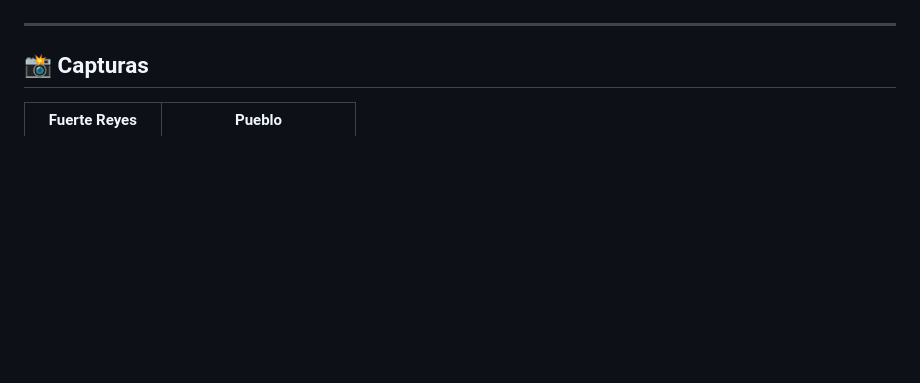
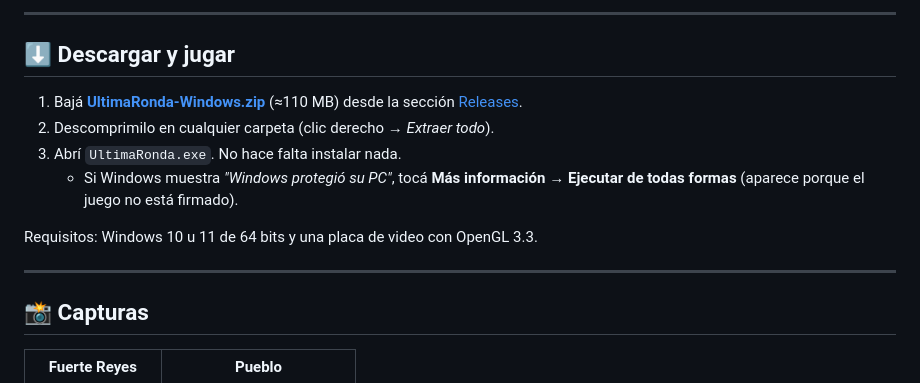
Before and after one commit to FrankDesarrollo/ultima-ronda, a Markdown page: README.md, the part around one of its changes. GitHub-like rendering; blank space fills up the shorter version.

Commit message:
README: sección para descargar el juego desde Releases

```diff
--- a/README.md
+++ b/README.md
@@ -18,4 +20,15 @@ Motor propio en **C++17 sobre raylib**: renderizado PBR, sombras dinámicas, HDR
 </div>
+
+---
+
+## ⬇️ Descargar y jugar
+
+1. Bajá **[UltimaRonda-Windows.zip](https://github.com/FrankDesarrollo/ultima-ronda/releases/latest/download/UltimaRonda-Windows.zip)** (≈110 MB) desde la sección [Releases](https://github.com/FrankDesarrollo/ultima-ronda/releases).
+2. Descomprimilo en cualquier carpeta (clic derecho → *Extraer todo*).
+3. Abrí `UltimaRonda.exe`. No hace falta instalar nada.
+   - Si Windows muestra *"Windows protegió su PC"*, tocá **Más información → Ejecutar de todas formas** (aparece porque el juego no está firmado).
+
+Requisitos: Windows 10 u 11 de 64 bits y una placa de video con OpenGL 3.3.
 
 ---
 
```
Also changed, not shown: other parts of README.md (+2 -0 lines).
